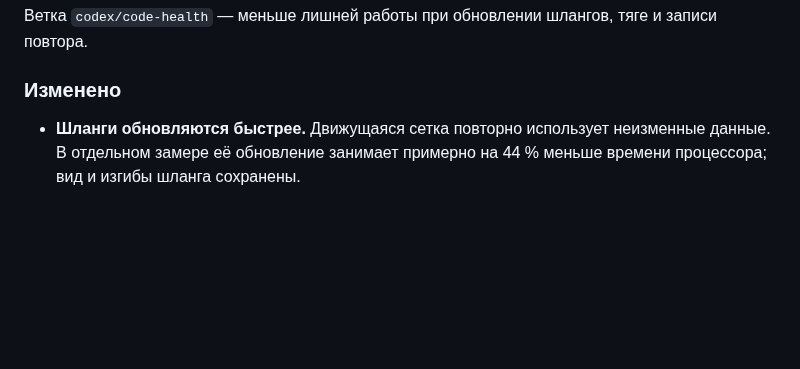
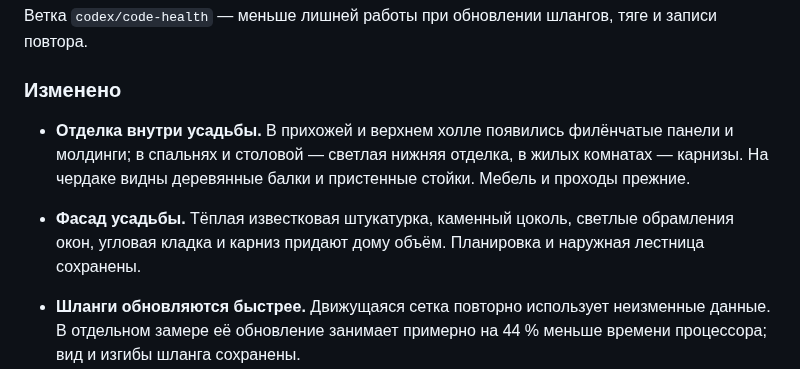
Before and after one commit to andmakerX/kak-pylesosit, a Markdown page: changelog.md, the part around the change. GitHub-like rendering; blank space fills up the shorter version.

Commit message:
Лента из d04fd06, 16.10.2026 21:43

```diff
--- a/changelog.md
+++ b/changelog.md
@@ -37,6 +37,13 @@
 Ветка `codex/code-health` — меньше лишней работы при обновлении шлангов, тяге и записи повтора.
 
 ### Изменено
+
+- **Отделка внутри усадьбы.** В прихожей и верхнем холле появились филёнчатые панели
+  и молдинги; в спальнях и столовой — светлая нижняя отделка, в жилых комнатах — карнизы.
+  На чердаке видны деревянные балки и пристенные стойки. Мебель и проходы прежние.
+
+- **Фасад усадьбы.** Тёплая известковая штукатурка, каменный цоколь, светлые обрамления
+  окон, угловая кладка и карниз придают дому объём. Планировка и наружная лестница сохранены.
 
 - **Шланги обновляются быстрее.** Движущаяся сетка повторно использует неизменные данные. В
   отдельном замере её обновление занимает примерно на 44 % меньше времени процессора; вид и
```
